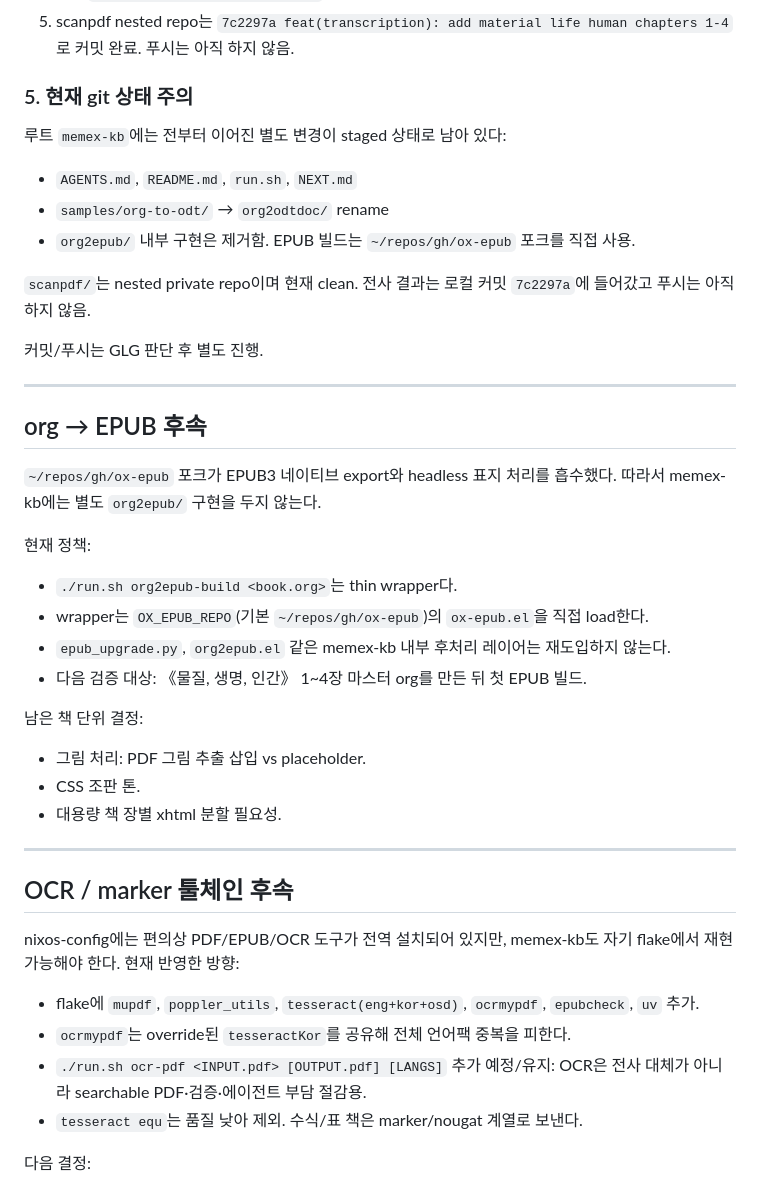
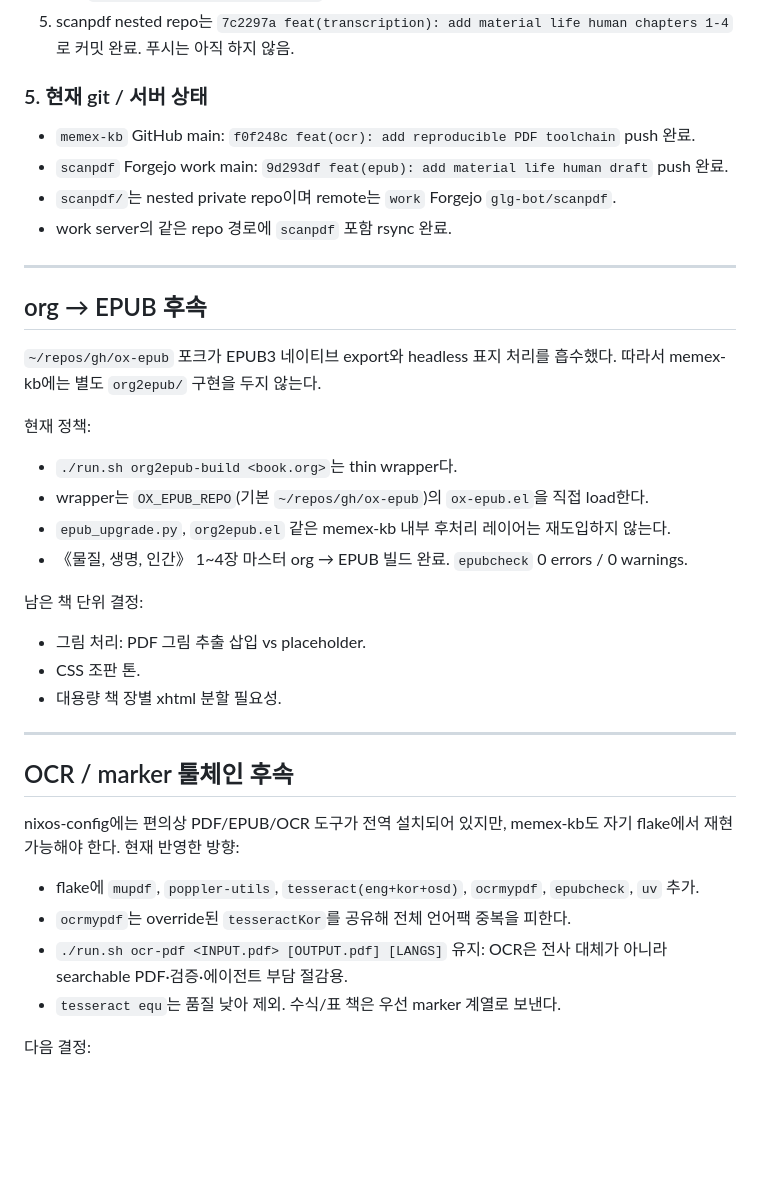
Before and after one commit to junghan0611/memex-kb, a Markdown page: NEXT.md, the part around one of its changes. Drawn GitHub-style; blank space fills up the shorter version.

```diff
--- a/NEXT.md
+++ b/NEXT.md
@@ -69,17 +110,12 @@
    - `./run.sh org2epub-build <book.org>`로 검증한다. 이 명령은 memex-kb 내부 후처리 없이 `~/repos/gh/ox-epub/ox-epub.el`을 직접 load한다.
 5. scanpdf nested repo는 `7c2297a feat(transcription): add material life human chapters 1-4`로 커밋 완료. 푸시는 아직 하지 않음.
 
-### 5. 현재 git 상태 주의
+### 5. 현재 git / 서버 상태
 
-루트 `memex-kb`에는 전부터 이어진 별도 변경이 staged 상태로 남아 있다:
-
-- `AGENTS.md`, `README.md`, `run.sh`, `NEXT.md`
-- `samples/org-to-odt/` → `org2odtdoc/` rename
-- `org2epub/` 내부 구현은 제거함. EPUB 빌드는 `~/repos/gh/ox-epub` 포크를 직접 사용.
-
-`scanpdf/`는 nested private repo이며 현재 clean. 전사 결과는 로컬 커밋 `7c2297a`에 들어갔고 푸시는 아직 하지 않음.
-
-커밋/푸시는 GLG 판단 후 별도 진행.
+- `memex-kb` GitHub main: `f0f248c feat(ocr): add reproducible PDF toolchain` push 완료.
+- `scanpdf` Forgejo work main: `9d293df feat(epub): add material life human draft` push 완료.
+- `scanpdf/`는 nested private repo이며 remote는 `work` Forgejo `glg-bot/scanpdf`.
+- work server의 같은 repo 경로에 `scanpdf` 포함 rsync 완료.
 
 ---
 
@@ -92,7 +128,7 @@
 - `./run.sh org2epub-build <book.org>`는 thin wrapper다.
 - wrapper는 `OX_EPUB_REPO`(기본 `~/repos/gh/ox-epub`)의 `ox-epub.el`을 직접 load한다.
 - `epub_upgrade.py`, `org2epub.el` 같은 memex-kb 내부 후처리 레이어는 재도입하지 않는다.
-- 다음 검증 대상: 《물질, 생명, 인간》 1~4장 마스터 org를 만든 뒤 첫 EPUB 빌드.
+- 《물질, 생명, 인간》 1~4장 마스터 org → EPUB 빌드 완료. `epubcheck` 0 errors / 0 warnings.
 
 남은 책 단위 결정:
 
@@ -107,10 +143,10 @@
 nixos-config에는 편의상 PDF/EPUB/OCR 도구가 전역 설치되어 있지만, memex-kb도
 자기 flake에서 재현 가능해야 한다. 현재 반영한 방향:
 
-- flake에 `mupdf`, `poppler_utils`, `tesseract(eng+kor+osd)`, `ocrmypdf`, `epubcheck`, `uv` 추가.
+- flake에 `mupdf`, `poppler-utils`, `tesseract(eng+kor+osd)`, `ocrmypdf`, `epubcheck`, `uv` 추가.
 - `ocrmypdf`는 override된 `tesseractKor`를 공유해 전체 언어팩 중복을 피한다.
-- `./run.sh ocr-pdf <INPUT.pdf> [OUTPUT.pdf] [LANGS]` 추가 예정/유지: OCR은 전사 대체가 아니라 searchable PDF·검증·에이전트 부담 절감용.
-- `tesseract equ`는 품질 낮아 제외. 수식/표 책은 marker/nougat 계열로 보낸다.
+- `./run.sh ocr-pdf <INPUT.pdf> [OUTPUT.pdf] [LANGS]` 유지: OCR은 전사 대체가 아니라 searchable PDF·검증·에이전트 부담 절감용.
+- `tesseract equ`는 품질 낮아 제외. 수식/표 책은 우선 marker 계열로 보낸다.
 
 다음 결정:
 
```
Also changed, not shown: other parts of NEXT.md (+42 -1 lines).
